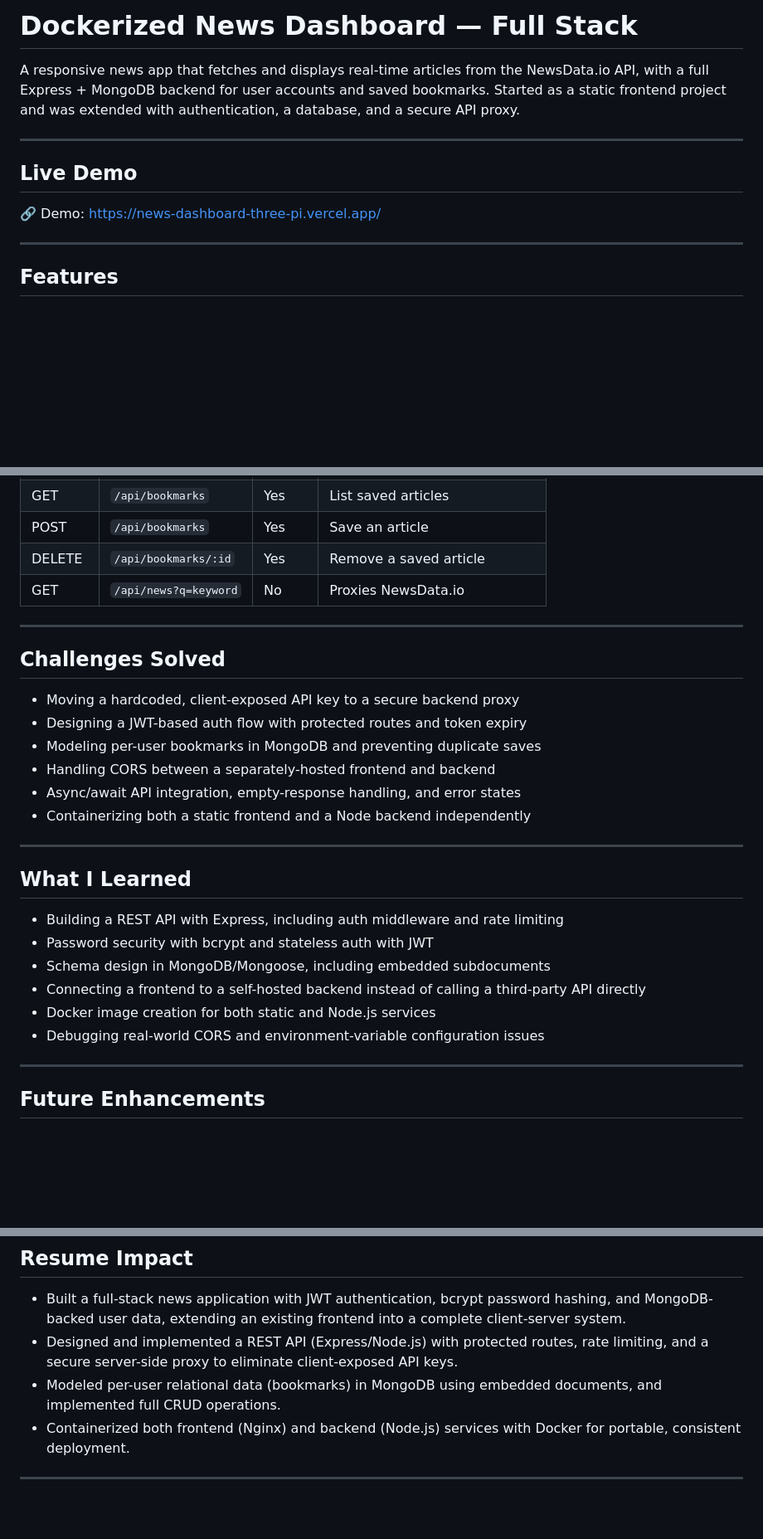
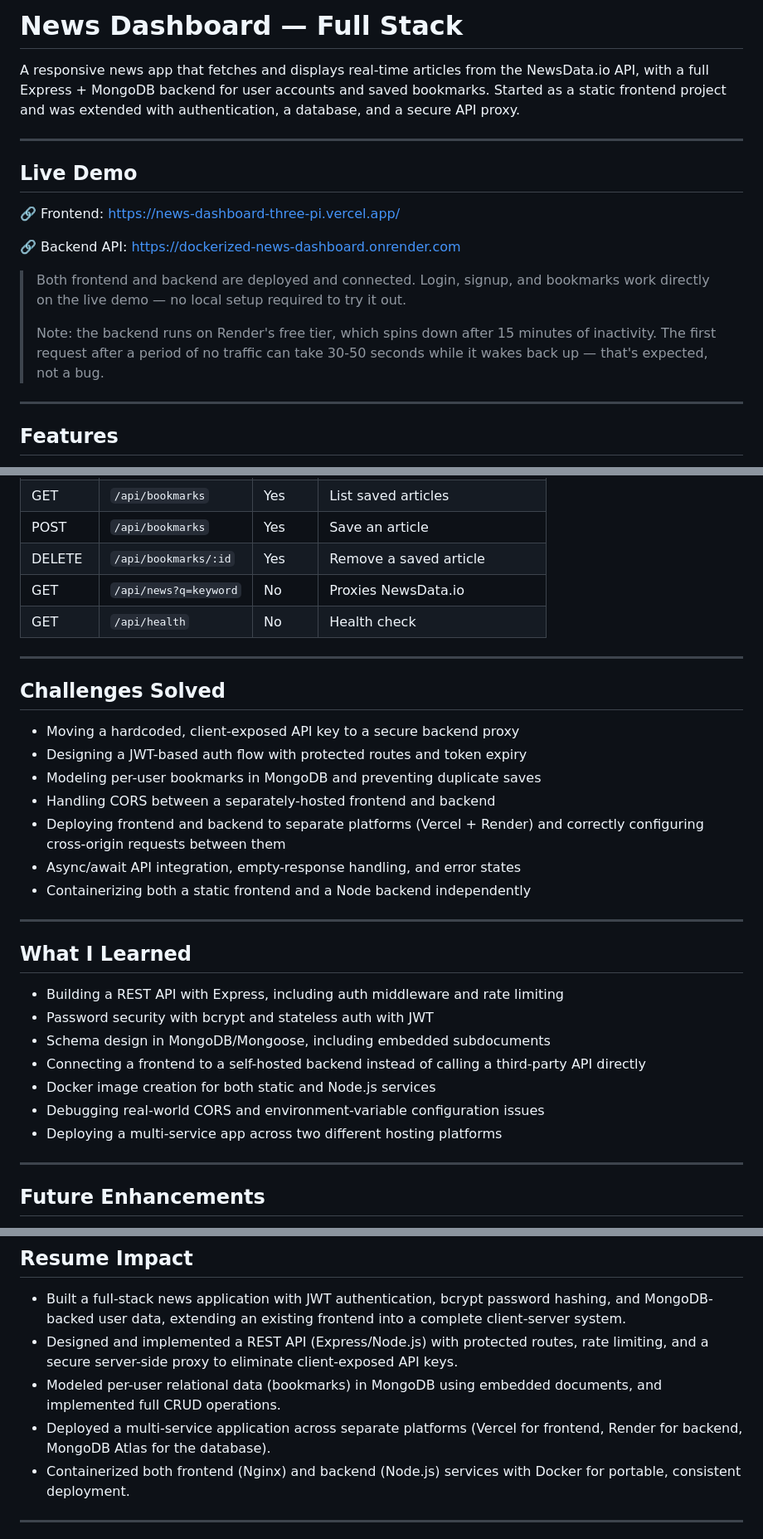
Before and after one commit to tanyasingh0307/-news-dashboard, a Markdown page: readme.md, 3 parts joined by grey strips. Shown at 83% size. Rendered like a GitHub page; blank space fills up the shorter version.

```diff
--- a/readme.md
+++ b/readme.md
@@ -1,4 +1,4 @@
-# Dockerized News Dashboard — Full Stack
+# News Dashboard — Full Stack
 
 A responsive news app that fetches and displays real-time articles from the
 NewsData.io API, with a full Express + MongoDB backend for user accounts and
@@ -9,7 +9,16 @@ authentication, a database, and a secure API proxy.
 
 ## Live Demo
 
-🔗 Demo: https://news-dashboard-three-pi.vercel.app/
+🔗 Frontend: https://news-dashboard-three-pi.vercel.app/
+
+🔗 Backend API: https://dockerized-news-dashboard.onrender.com
+
+> Both frontend and backend are deployed and connected. Login, signup, and
+> bookmarks work directly on the live demo — no local setup required to try it out.
+>
+> Note: the backend runs on Render's free tier, which spins down after 15
+> minutes of inactivity. The first request after a period of no traffic can
+> take 30-50 seconds while it wakes back up — that's expected, not a bug.
 
 ---
 
@@ -145,6 +155,7 @@ deployment — see `backend/README.md`.
 | POST   | `/api/bookmarks`       | Yes   | Save an article                  |
 | DELETE | `/api/bookmarks/:id`   | Yes   | Remove a saved article           |
 | GET    | `/api/news?q=keyword`  | No    | Proxies NewsData.io              |
+| GET    | `/api/health`          | No    | Health check                     |
 
 ---
 
@@ -154,6 +165,8 @@ deployment — see `backend/README.md`.
 - Designing a JWT-based auth flow with protected routes and token expiry
 - Modeling per-user bookmarks in MongoDB and preventing duplicate saves
 - Handling CORS between a separately-hosted frontend and backend
+- Deploying frontend and backend to separate platforms (Vercel + Render)
+  and correctly configuring cross-origin requests between them
 - Async/await API integration, empty-response handling, and error states
 - Containerizing both a static frontend and a Node backend independently
 
@@ -167,6 +180,7 @@ deployment — see `backend/README.md`.
 - Connecting a frontend to a self-hosted backend instead of calling a third-party API directly
 - Docker image creation for both static and Node.js services
 - Debugging real-world CORS and environment-variable configuration issues
+- Deploying a multi-service app across two different hosting platforms
 
 ---
 
@@ -190,6 +204,8 @@ deployment — see `backend/README.md`.
   rate limiting, and a secure server-side proxy to eliminate client-exposed API keys.
 - Modeled per-user relational data (bookmarks) in MongoDB using embedded documents,
   and implemented full CRUD operations.
+- Deployed a multi-service application across separate platforms (Vercel for
+  frontend, Render for backend, MongoDB Atlas for the database).
 - Containerized both frontend (Nginx) and backend (Node.js) services with Docker
   for portable, consistent deployment.
 
```
Also changed, not shown: other parts of readme.md (+2 -1 lines).
